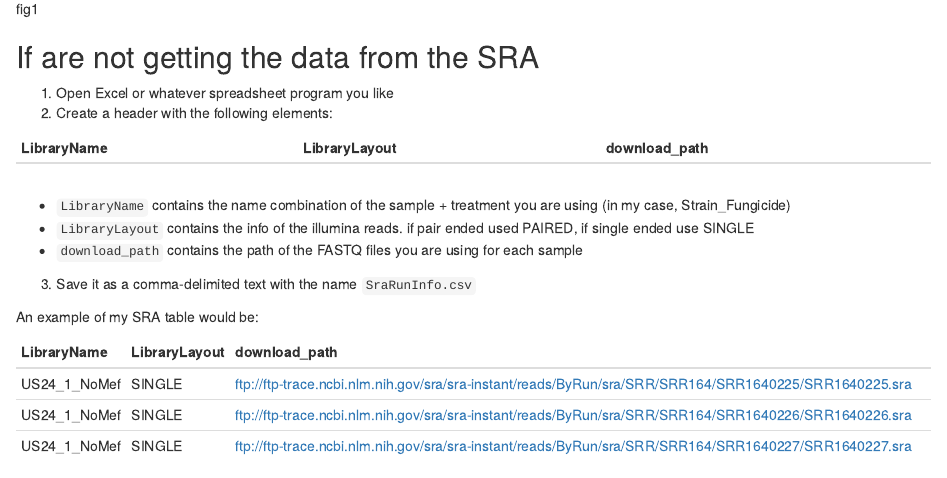
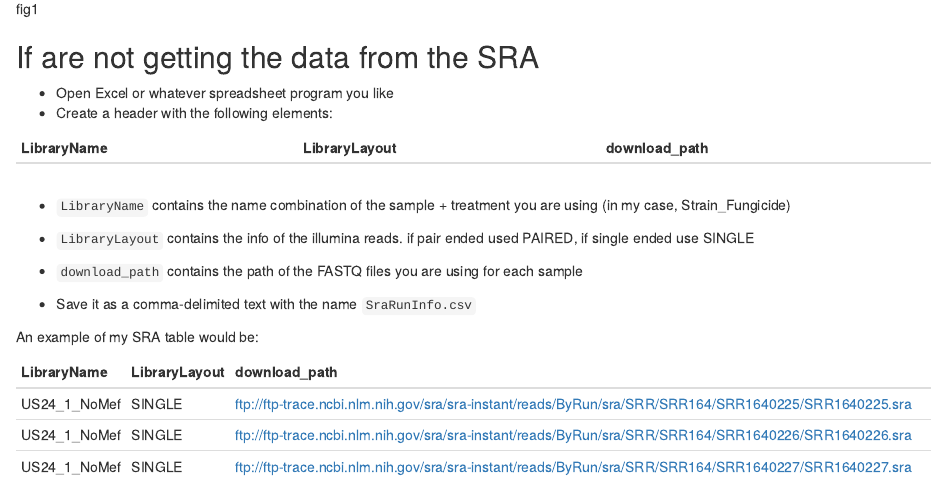
Before and after one commit to Tabima/RNASeq_Pipelines, an R Markdown document (Readme.Rmd): the page in a window 1100 px wide, from 1940 px down. Rendered offline with R 4.5, knitr and Pandoc, with nearby package versions.

Commit message:
More table updates

```diff
--- a/Readme.Rmd
+++ b/Readme.Rmd
@@ -24,8 +24,8 @@
 
 ## If are not getting the data from the SRA
 
-1. Open Excel or whatever spreadsheet program you like
-2. Create a header with the following elements:
+* Open Excel or whatever spreadsheet program you like
+* Create a header with the following elements:
 
 |LibraryName|LibraryLayout|download_path|
 |---|---|---|
@@ -35,7 +35,7 @@
   * `LibraryLayout` contains the info of the illumina reads. if pair ended used PAIRED, if single ended use SINGLE
   * `download_path` contains the path of the FASTQ files you are using for each sample
 
-3. Save it as a comma-delimited text with the name `SraRunInfo.csv`
+* Save it as a comma-delimited text with the name `SraRunInfo.csv`
 
 An example of my SRA table would be:
 
```
